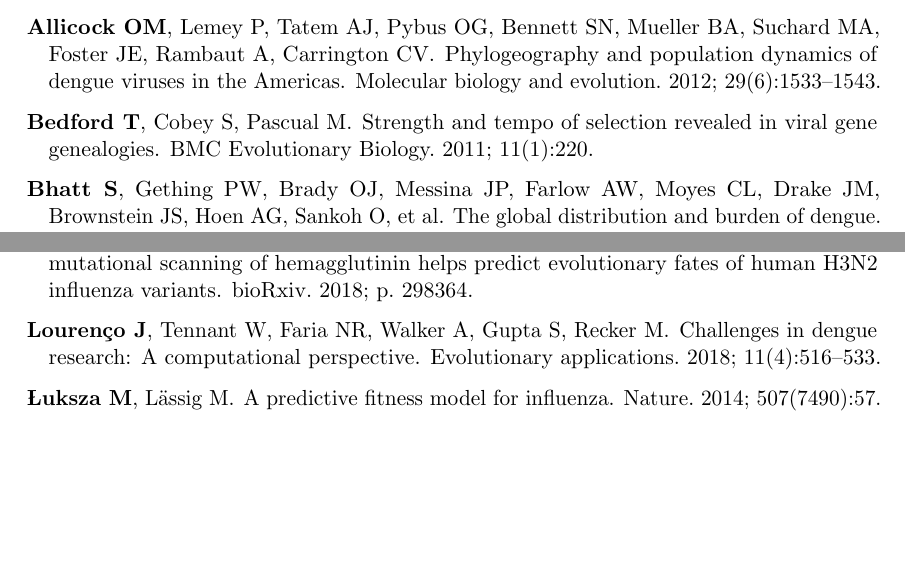
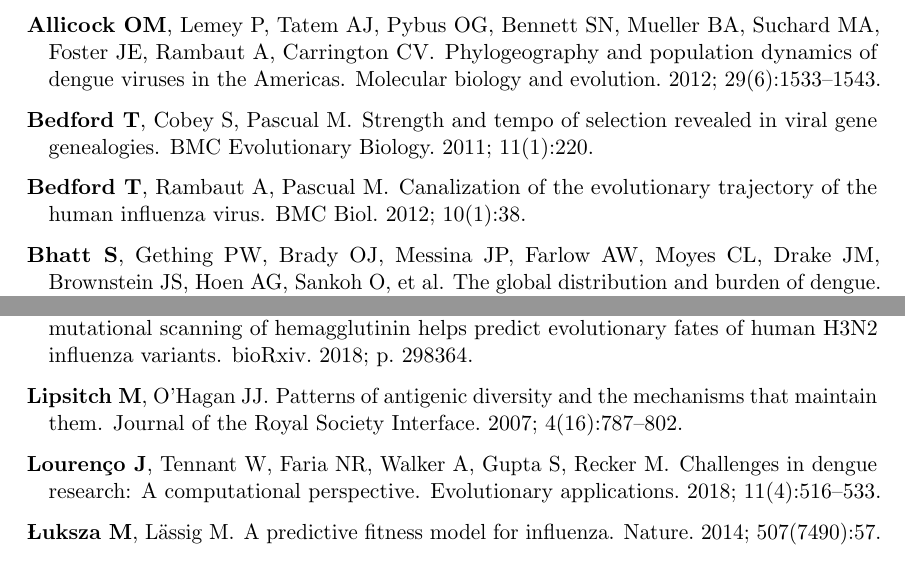
Before and after one commit to blab/dengue-antigenic-dynamics, a LaTeX paper (manuscript/dengue-antigenic-dynamics.tex, which reads manuscript/dengue-antigenic-dynamics.bib): two parts of pages 19 and 20 of 25, joined at a grey line, cut so that both start at the same text, the shorter picture padded with empty space. Compiled offline with pdfLaTeX.

Commit message:
Update citations

```diff
--- a/manuscript/dengue-antigenic-dynamics.bib
+++ b/manuscript/dengue-antigenic-dynamics.bib
@@ -9,0 +15,6 @@
+	Journal = {Journal of the Royal Society Interface},
+	Number = {16},
+	Pages = {787--802},
+	Title = {Patterns of antigenic diversity and the mechanisms that maintain them},
+	Volume = {4},
+	Year = {2007}}
@@ -10,3 +27,8 @@
+	Number = {1},
+	Pages = {38},
+	Title = {Canalization of the evolutionary trajectory of the human influenza virus},
+	Volume = {10},
+	Year = {2012}}
 
 @article{pyke2016highly,
 	Author = {Pyke, Alyssa T and Moore, Peter R and Taylor, Carmel T and Hall-Mendelin, Sonja and Cameron, Jane N and Hewitson, Glen R and Pukallus, Dennis S and Huang, Bixing and Warrilow, David and Van Den Hurk, Andrew F},
```
Also changed, not shown: manuscript/dengue-antigenic-dynamics.tex (+4 -4 lines), manuscript/dengue-antigenic-dynamics.bib (13 more changed lines).
